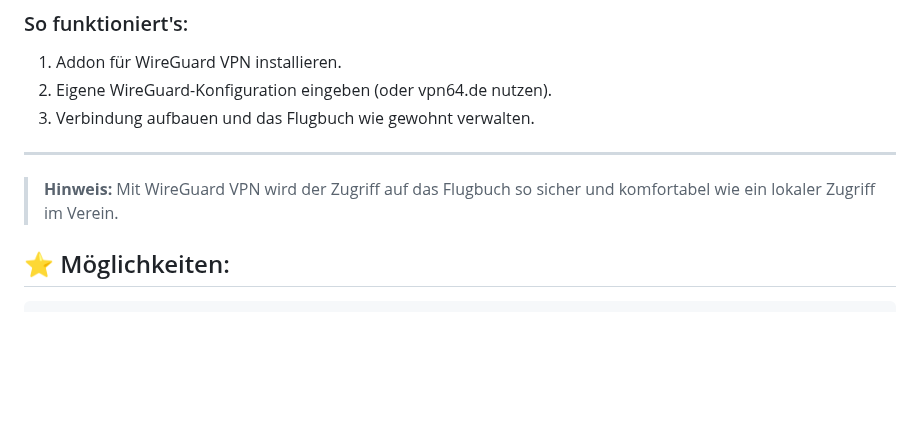
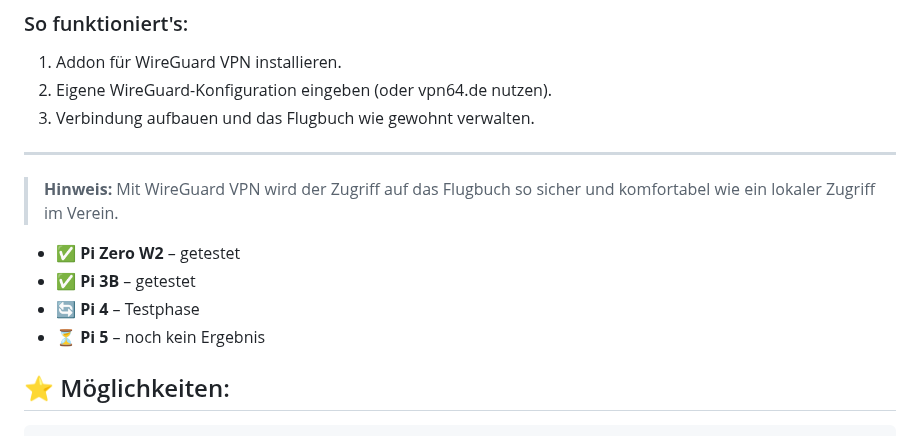
Before and after one commit to stephanflug/digitales-Flugbuch, a Markdown page: README.md, the part around the change. GitHub-like rendering; blank space fills up the shorter version.

```diff
--- a/README.md
+++ b/README.md
@@ -47,7 +47,10 @@ Ab Version 3.5 kann die Altitude-Sensor-Funktion direkt mit dem Flugbuch verwend
 
 > **Hinweis:** Mit WireGuard VPN wird der Zugriff auf das Flugbuch so sicher und komfortabel wie ein lokaler Zugriff im Verein.
 
-
+- ✅ **Pi Zero W2** – getestet
+- ✅ **Pi 3B** – getestet
+- 🔄 **Pi 4** – Testphase
+- ⏳ **Pi 5** – noch kein Ergebnis
 
 
 ## ⭐ Möglichkeiten:
```
